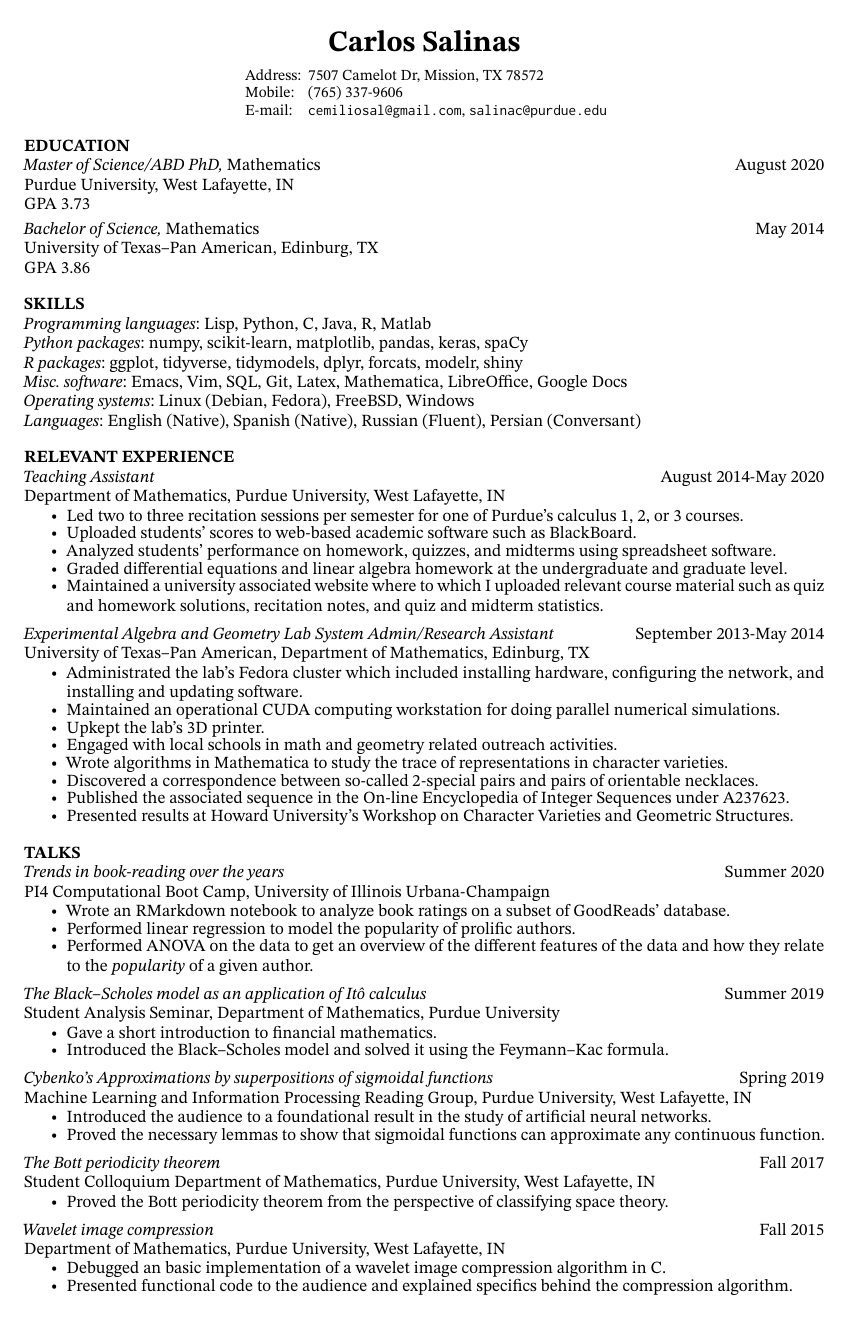
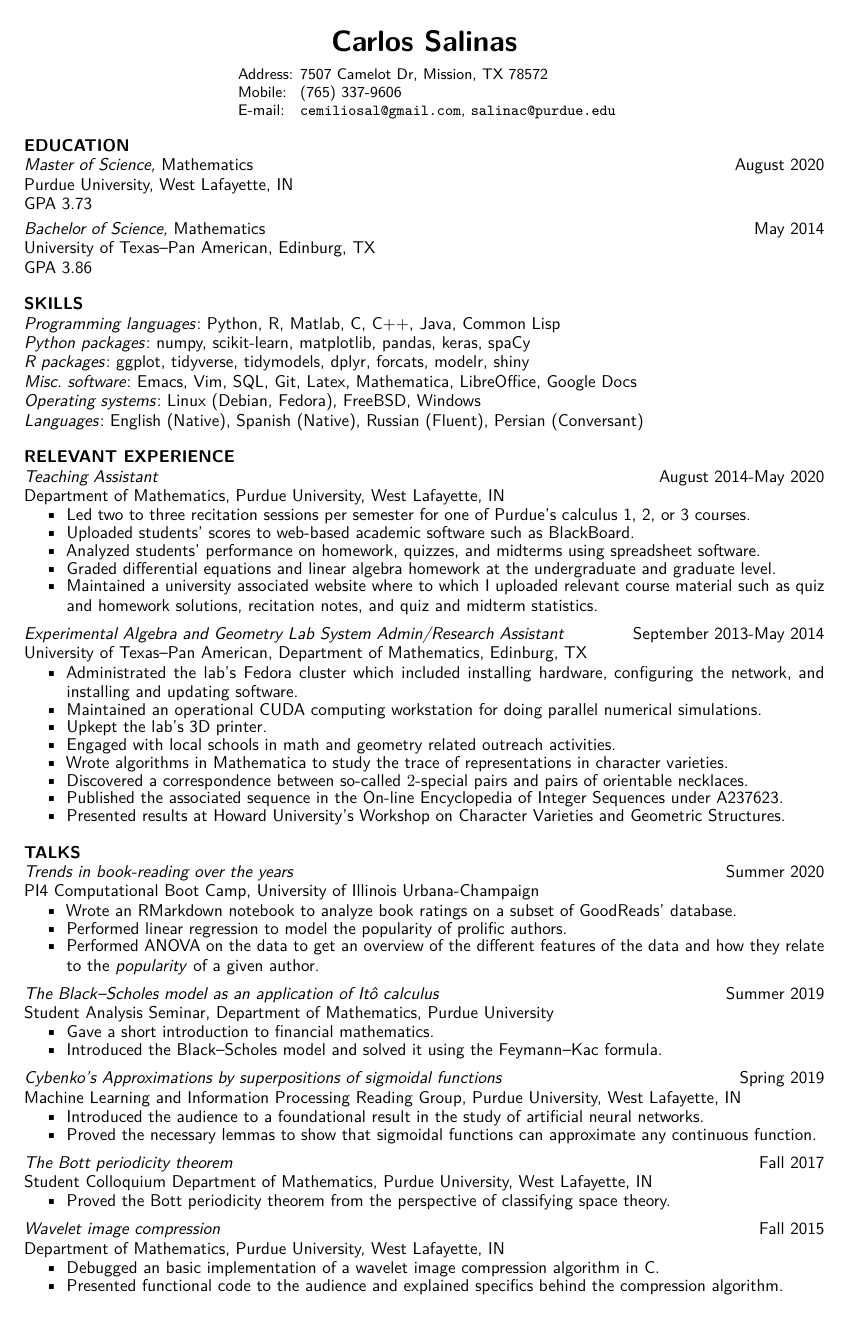
Before and after one commit to cdrlos/Resume, a LaTeX CV (cs-resume.tex): the whole page. Compiled offline with pdfLaTeX.

Commit message:
Changed to the default CM font.

```diff
--- a/cs-resume.tex
+++ b/cs-resume.tex
@@ -1,10 +1,17 @@
 \documentclass{res}
 \usepackage[hidelinks]{hyperref}
-\usepackage{stix2}
-\usepackage{inconsolata}
-% \usepackage[lighttt]{lmodern}
-\usepackage{fontawesome}
-\usepackage[activate={true,nocompatibility},final,tracking=true,kerning=true,spacing=true,factor=1100,stretch=10,shrink=10]{microtype}
+
+\usepackage{lmodern}
+\renewcommand{\familydefault}{\sfdefault}
+
+\usepackage[activate={true,nocompatibility},
+            final,
+            tracking=true,
+            kerning=true,
+            spacing=true,
+            factor=1100,
+            stretch=10,
+            shrink=10]{microtype}
 
 \addtolength{\topmargin}{-.75in}
 \addtolength{\textheight}{1.75in}
@@ -24,14 +31,14 @@
 \begin{resume}%
   \vspace{-5pt}
   \section{EDUCATION}
-  \emph{Master of Science/ABD PhD,} Mathematics \hfill August 2020\\
+  \emph{Master of Science,} Mathematics \hfill August 2020\\
   Purdue University, West Lafayette, IN\\ GPA 3.73\\[3pt]
   \emph{Bachelor of Science,} Mathematics\hfill May 2014\\
   University of Texas--Pan American, Edinburg, TX\\ GPA 3.86
   %%%% NEW SECTION
   \vspace{-5pt}
   \section{SKILLS}
-  \emph{Programming languages}: Lisp, Python, C, Java, R, Matlab\\
+  \emph{Programming languages}: Python, R, Matlab, C, C++, Java, Common Lisp\\
   \emph{Python packages}: numpy, scikit-learn, matplotlib, pandas, keras, spaCy\\
   \emph{R packages}: ggplot, tidyverse, tidymodels, dplyr, forcats, modelr, shiny\\
   \emph{Misc.\ software}: Emacs, Vim, SQL, Git, Latex, Mathematica, LibreOffice, Google Docs\\
```
Also changed, not shown: cs-cover.tex (+12 -3 lines).
